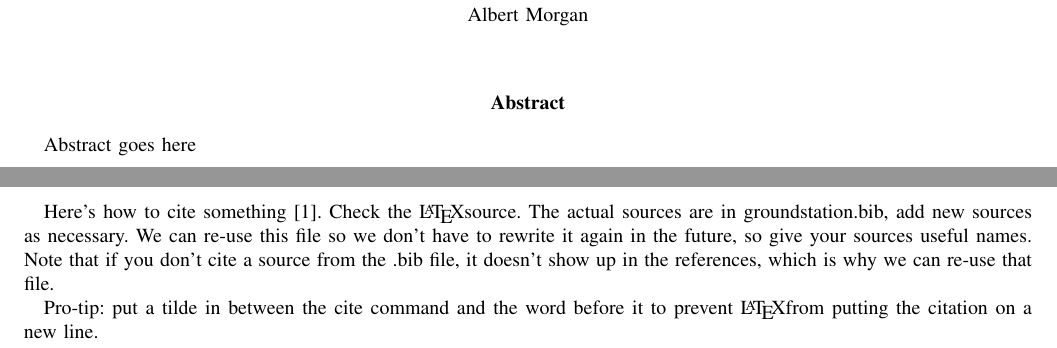
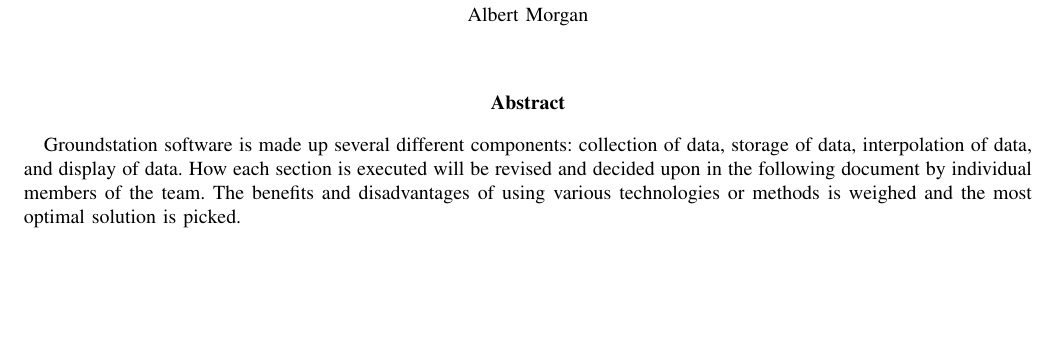
Before and after one commit to 100k-rocketry/groundstation, a LaTeX paper (doc/technology-review/technology-review.tex): two parts of pages 1 and 2 of 12 before the commit and part of page 1 of 11 after it, the two joined at a grey line, cut so that both start at the same text, the shorter picture padded with empty space. Compiled offline with pdfLaTeX; a missing font is replaced by an installed copy or a similar font; a LaTeX package or settings file that is missing is left out.

Commit message:
Abstract edit

```diff
--- a/doc/technology-review/technology-review.tex
+++ b/doc/technology-review/technology-review.tex
@@ -98,19 +98,23 @@
 
 	%\begin{adjustwidth}{0.75in}{0.75in}
 
-	Abstract goes here
+	%Abstract goes here
+	Groundstation software is made up several different components: collection of data, storage of data, interpolation of data, and
+	display of data.
+	How each section is executed will be revised and decided upon in the following document by individual members of the team.
+	The benefits and disadvantages of using various technologies or methods is weighed and the most optimal solution is picked.
 
 	%\end{adjustwidth}
 
 	\newpage
 
-	Here's how to cite something~\cite{apache-usage-statistics}.
-	Check the \LaTeX source.
-	The actual sources are in groundstation.bib, add new sources as necessary.
-	We can re-use this file so we don't have to rewrite it again in the future, so give your sources useful names.
-	Note that if you don't cite a source from the .bib file, it doesn't show up in the references, which is why we can re-use that file.
+	%Here's how to cite something~\cite{apache-usage-statistics}.
+	%Check the \LaTeX source.
+	%The actual sources are in groundstation.bib, add new sources as necessary.
+	%We can re-use this file so we don't have to rewrite it again in the future, so give your sources useful names.
+	%Note that if you don't cite a source from the .bib file, it doesn't show up in the references, which is why we can re-use that file.
 
-	Pro-tip: put a tilde in between the cite command and the word before it to prevent \LaTeX from putting the citation on a new line.
+	%Pro-tip: put a tilde in between the cite command and the word before it to prevent \LaTeX from putting the citation on a new line.
 
 	\newpage
 
```
